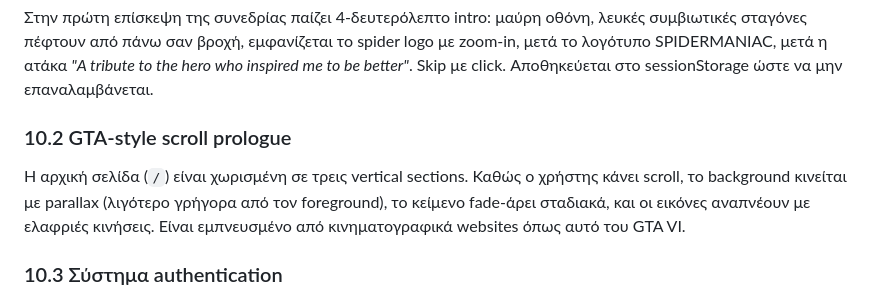
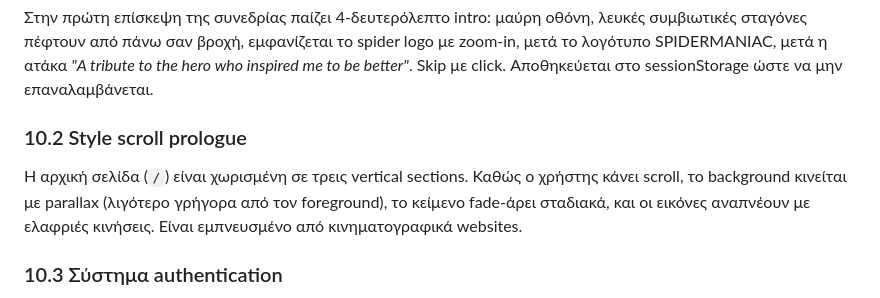
Before and after one commit to xrhstosgoumas1/xrhstosgoumas1, a Markdown page: ΠΑΡΟΥΣΙΑΣΗ WORD.md, the part around the change. GitHub-like rendering.

```diff
--- a/ΠΑΡΟΥΣΙΑΣΗ WORD.md
+++ b/ΠΑΡΟΥΣΙΑΣΗ WORD.md
@@ -382,9 +382,9 @@ App.js
 
 Στην πρώτη επίσκεψη της συνεδρίας παίζει 4-δευτερόλεπτο intro: μαύρη οθόνη, λευκές συμβιωτικές σταγόνες πέφτουν από πάνω σαν βροχή, εμφανίζεται το spider logo με zoom-in, μετά το λογότυπο SPIDERMANIAC, μετά η ατάκα *"A tribute to the hero who inspired me to be better"*. Skip με click. Αποθηκεύεται στο sessionStorage ώστε να μην επαναλαμβάνεται.
 
-### 10.2 GTA-style scroll prologue
+### 10.2 Style scroll prologue
 
-Η αρχική σελίδα (`/`) είναι χωρισμένη σε τρεις vertical sections. Καθώς ο χρήστης κάνει scroll, το background κινείται με parallax (λιγότερο γρήγορα από τον foreground), το κείμενο fade-άρει σταδιακά, και οι εικόνες αναπνέουν με ελαφριές κινήσεις. Είναι εμπνευσμένο από κινηματογραφικά websites όπως αυτό του GTA VI.
+Η αρχική σελίδα (`/`) είναι χωρισμένη σε τρεις vertical sections. Καθώς ο χρήστης κάνει scroll, το background κινείται με parallax (λιγότερο γρήγορα από τον foreground), το κείμενο fade-άρει σταδιακά, και οι εικόνες αναπνέουν με ελαφριές κινήσεις. Είναι εμπνευσμένο από κινηματογραφικά websites.
 
 ### 10.3 Σύστημα authentication
 
```
